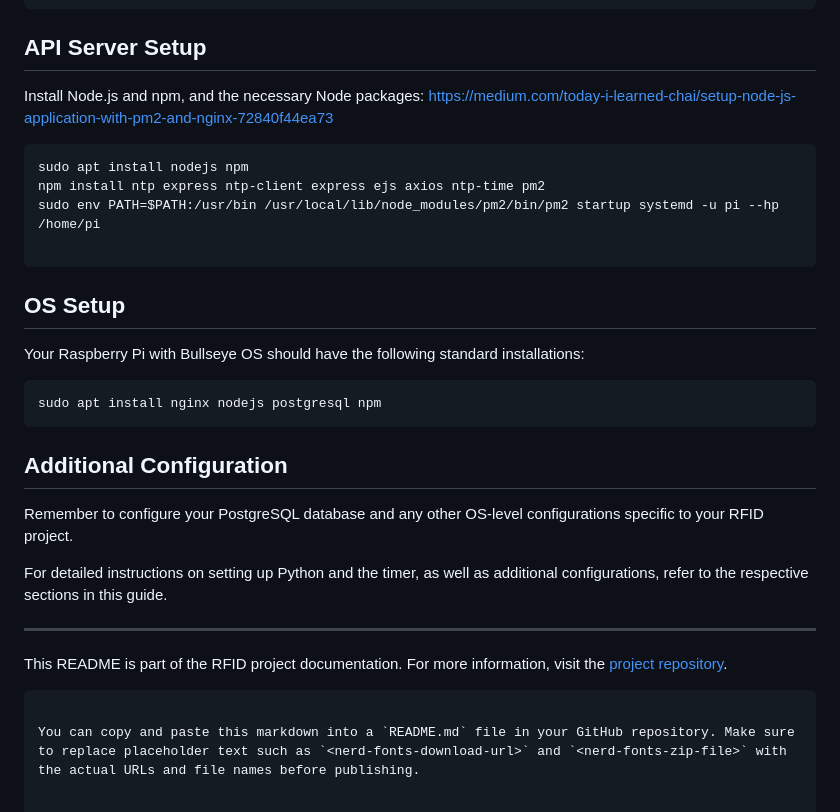
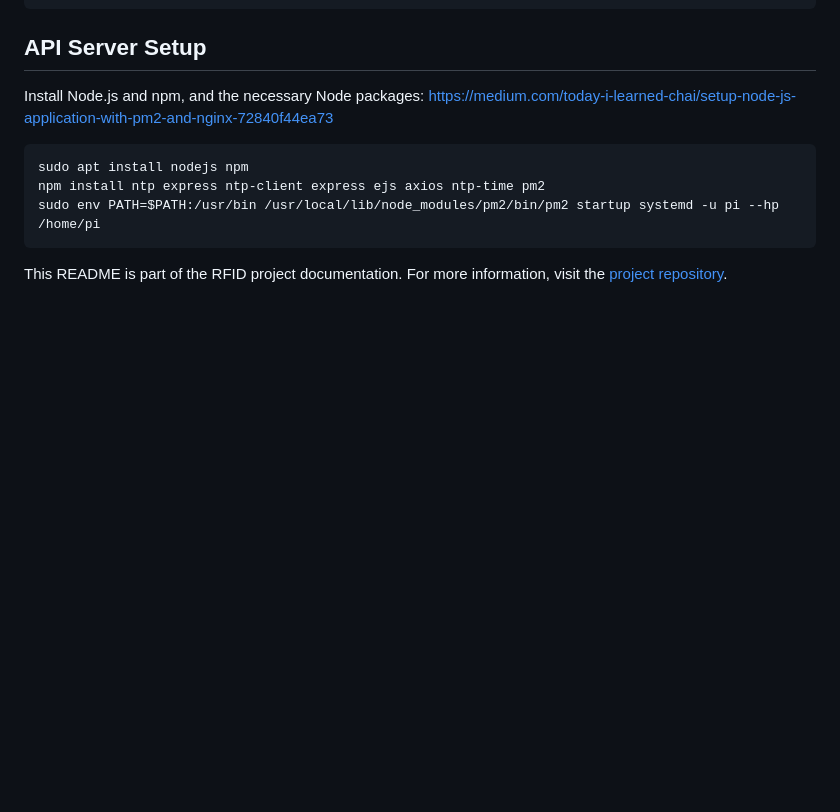
Before and after one commit to tommydenton/rfidsystem, a Markdown page: README.md, the part around one of its changes. GitHub-like rendering; blank space fills up the shorter version.

````diff
--- a/README.md
+++ b/README.md
@@ -143,26 +122,6 @@ https://medium.com/today-i-learned-chai/setup-node-js-application-with-pm2-and-n
 sudo apt install nodejs npm
 npm install ntp express ntp-client express ejs axios ntp-time pm2
 sudo env PATH=$PATH:/usr/bin /usr/local/lib/node_modules/pm2/bin/pm2 startup systemd -u pi --hp /home/pi
-
 ```
 
-## OS Setup
-
-Your Raspberry Pi with Bullseye OS should have the following standard installations:
-
-```bash
-sudo apt install nginx nodejs postgresql npm
-```
-
-## Additional Configuration
-
-Remember to configure your PostgreSQL database and any other OS-level configurations specific to your RFID project.
-
-For detailed instructions on setting up Python and the timer, as well as additional configurations, refer to the respective sections in this guide.
-
----
-
 This README is part of the RFID project documentation. For more information, visit the [project repository](#).
-```
-
-You can copy and paste this markdown into a `README.md` file in your GitHub repository. Make sure to replace placeholder text such as `<nerd-fonts-download-url>` and `<nerd-fonts-zip-file>` with the actual URLs and file names before publishing.
````
Also changed, not shown: other parts of README.md (+13 -34 lines).
